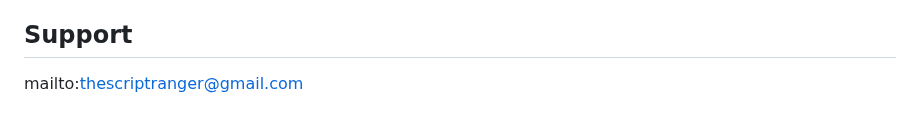
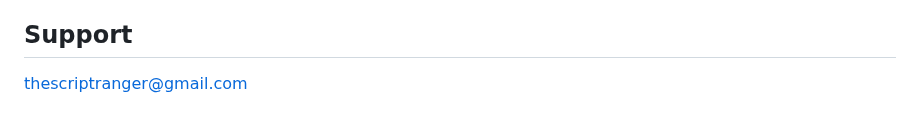
Before and after one commit to thescriptranger/UberDooberDBMigrator, a Markdown page: README.md, the part around the change. GitHub-like rendering.

```diff
--- a/README.md
+++ b/README.md
@@ -952,4 +952,4 @@ This is Public - feel free to use as you wish, or create your own branch and pus
 
 ## Support
 
-mailto:thescriptranger@gmail.com
+thescriptranger@gmail.com
```
